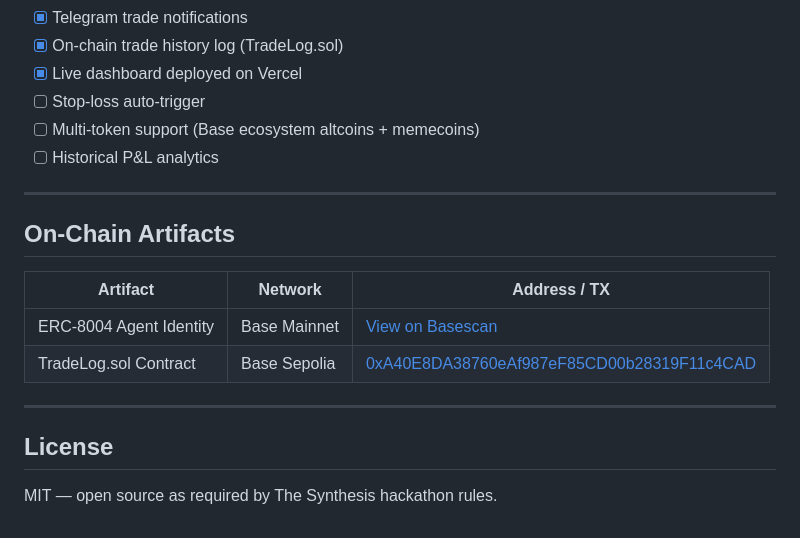
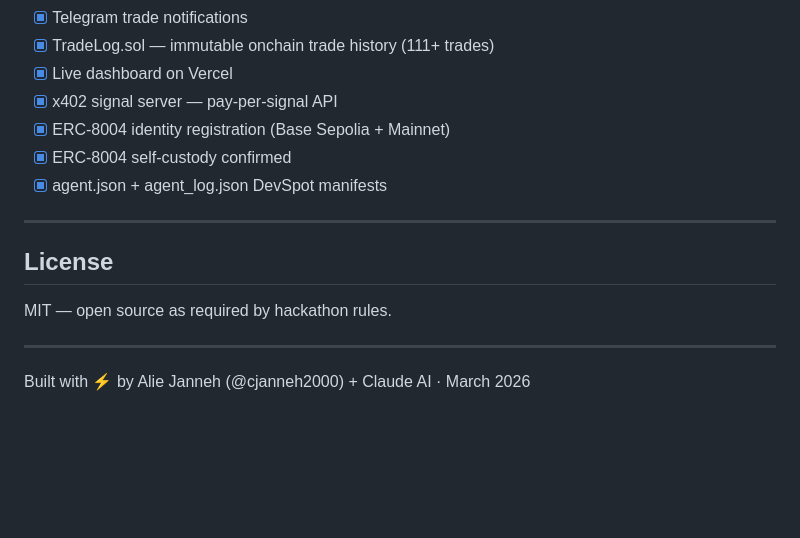
Before and after one commit to janneh2000/cryptosentinel, a Markdown page: README.md, the part around one of its changes. GitHub-like rendering; blank space fills up the shorter version.

```diff
--- a/README.md
+++ b/README.md
@@ -105,21 +140,17 @@ vercel.json                     # Vercel static deployment config
 - [x] Telegram trade notifications
-- [x] On-chain trade history log (TradeLog.sol)
-- [x] Live dashboard deployed on Vercel
-- [ ] Stop-loss auto-trigger
-- [ ] Multi-token support (Base ecosystem altcoins + memecoins)
-- [ ] Historical P&L analytics
-
----
-
-## On-Chain Artifacts
-
-| Artifact | Network | Address / TX |
-|---|---|---|
-| ERC-8004 Agent Identity | Base Mainnet | [View on Basescan](https://basescan.org/tx/0xebabc0c09521b346859eec22c19cff27c691f104b76a50849202bc19674fb9c9) |
-| TradeLog.sol Contract | Base Sepolia | [0xA40E8DA38760eAf987eF85CD00b28319F11c4CAD](https://sepolia.basescan.org/address/0xA40E8DA38760eAf987eF85CD00b28319F11c4CAD) |
+- [x] TradeLog.sol — immutable onchain trade history (111+ trades)
+- [x] Live dashboard on Vercel
+- [x] x402 signal server — pay-per-signal API
+- [x] ERC-8004 identity registration (Base Sepolia + Mainnet)
+- [x] ERC-8004 self-custody confirmed
+- [x] agent.json + agent_log.json DevSpot manifests
 
 ---
 
 ## License
 
-MIT — open source as required by The Synthesis hackathon rules.
+MIT — open source as required by hackathon rules.
+
+---
+
+Built with ⚡ by Alie Janneh (@cjanneh2000) + Claude AI · March 2026
```
Also changed, not shown: other parts of README.md (+108 -73 lines).
